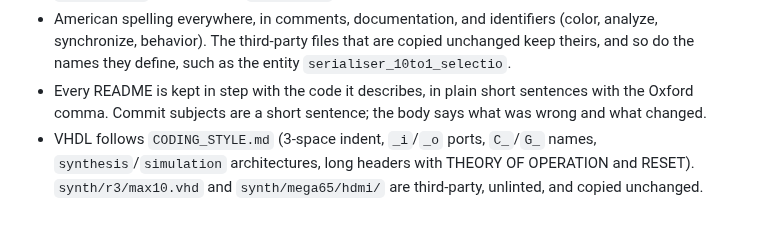
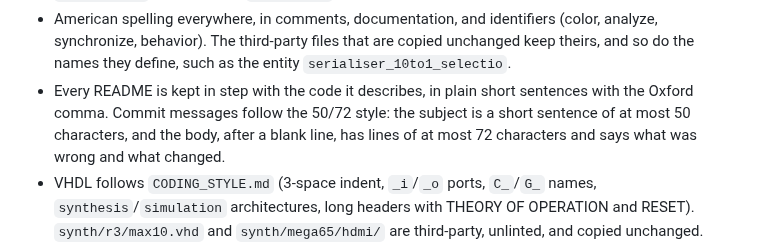
Before and after one commit to MJoergen/NiceMonMEGA65, a Markdown page: CLAUDE.md, the part around the change. GitHub-like rendering; blank space fills up the shorter version.

```diff
--- a/CLAUDE.md
+++ b/CLAUDE.md
@@ -104,8 +104,10 @@ and `make linktest`, `make -j4 formal`, and `make lint`.
   copied unchanged keep theirs, and so do the names they define, such as
   the entity `serialiser_10to1_selectio`.
 - Every README is kept in step with the code it describes, in plain short
-  sentences with the Oxford comma. Commit subjects are a short sentence;
-  the body says what was wrong and what changed.
+  sentences with the Oxford comma. Commit messages follow the 50/72 style:
+  the subject is a short sentence of at most 50 characters, and the
+  body, after a blank line, has lines of at most 72 characters and says
+  what was wrong and what changed.
 - VHDL follows `CODING_STYLE.md` (3-space indent, `_i`/`_o` ports, `C_`/`G_`
   names, `synthesis`/`simulation` architectures, long headers with THEORY OF
   OPERATION and RESET). `synth/r3/max10.vhd` and `synth/mega65/hdmi/` are
```
Also changed, not shown: synth/README.md (+4 -4 lines).
